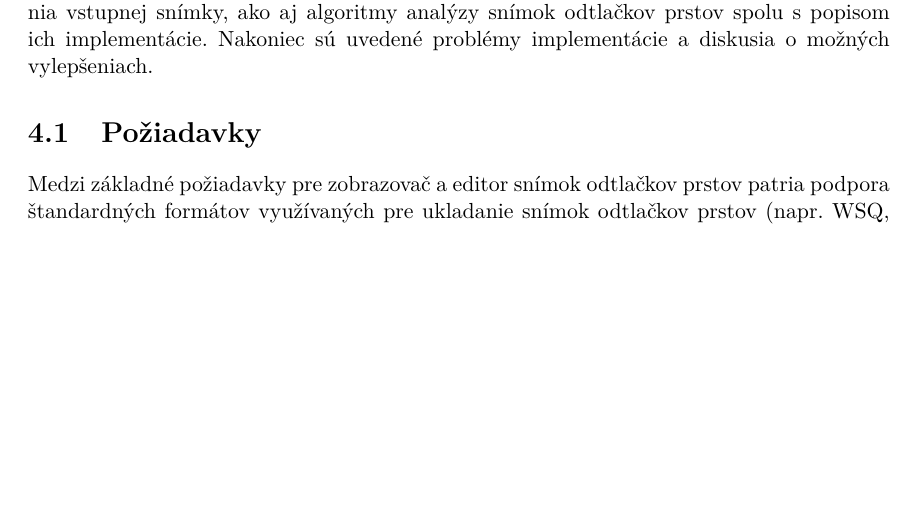
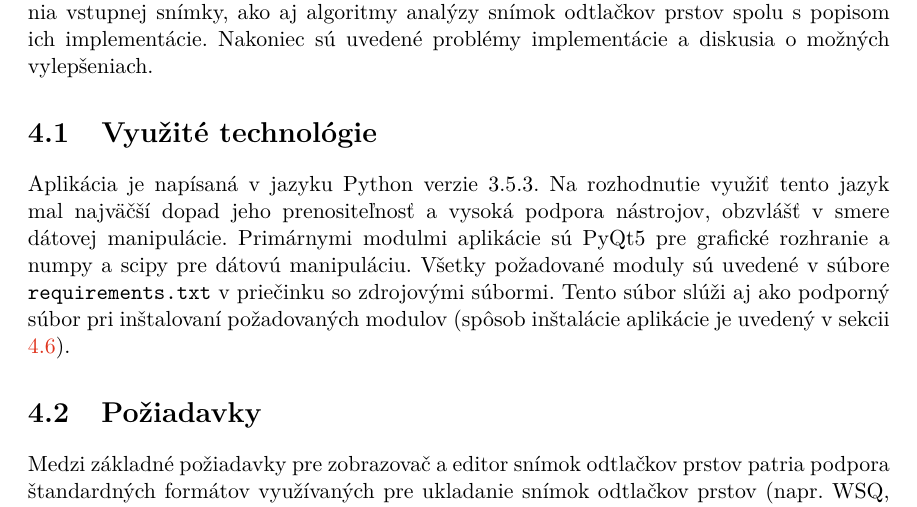
Before and after one commit to pemeth/wsq_editor, a LaTeX thesis (doc/xnemet04.tex, which reads doc/projekt-01-kapitoly-chapters.tex): part of page 35 of 36, cut so that both start at the same text, the shorter picture padded with empty space. Compiled offline with pdfLaTeX.

Commit message:
Add intro to section about used technologies in the app
Added the heading for a future section about how to install the app,
because I needed a label to this section to reference in the
aforementioned intro.

```diff
--- a/doc/projekt-01-kapitoly-chapters.tex
+++ b/doc/projekt-01-kapitoly-chapters.tex
@@ -1066,6 +1066,12 @@
   predspracovania a spracovania vstupnej snímky, ako aj algoritmy analýzy snímok odtlačkov prstov spolu s popisom ich implementácie. Nakoniec sú uvedené
   problémy implementácie a diskusia o možných vylepšeniach.
 
+  \section{Využité technológie}
+  Aplikácia je napísaná v jazyku Python verzie 3.5.3. Na rozhodnutie využiť tento jazyk mal najväčší dopad jeho prenositeľnosť a vysoká podpora nástrojov,
+  obzvlášť v smere dátovej manipulácie. Primárnymi modulmi aplikácie sú PyQt5 pre grafické rozhranie a numpy a scipy pre dátovú manipuláciu. Všetky
+  požadované moduly sú uvedené v súbore \texttt{requirements.txt} v priečinku so zdrojovými súbormi. Tento súbor slúži aj ako podporný súbor pri inštalovaní
+  požadovaných modulov (spôsob inštalácie aplikácie je uvedený v sekcii \ref{sec:instalacia}).
+
   \section{Požiadavky}
   Medzi základné požiadavky pre zobrazovač a editor snímok odtlačkov prstov patria podpora štandardných formátov využívaných
   pre ukladanie snímok odtlačkov prstov (napr. WSQ, PNG, BMP),
```
Also changed, not shown: doc/projekt-01-kapitoly-chapters.tex (1 more changed lines).
